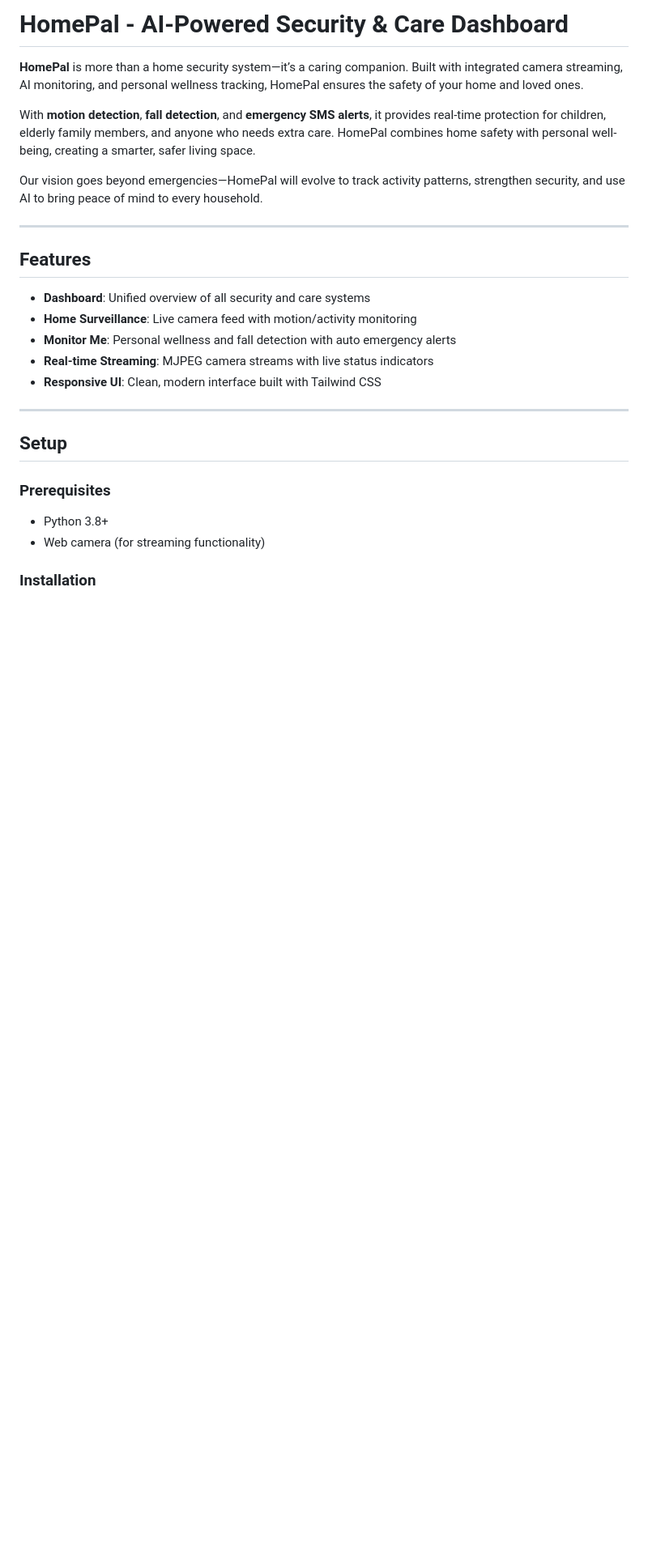
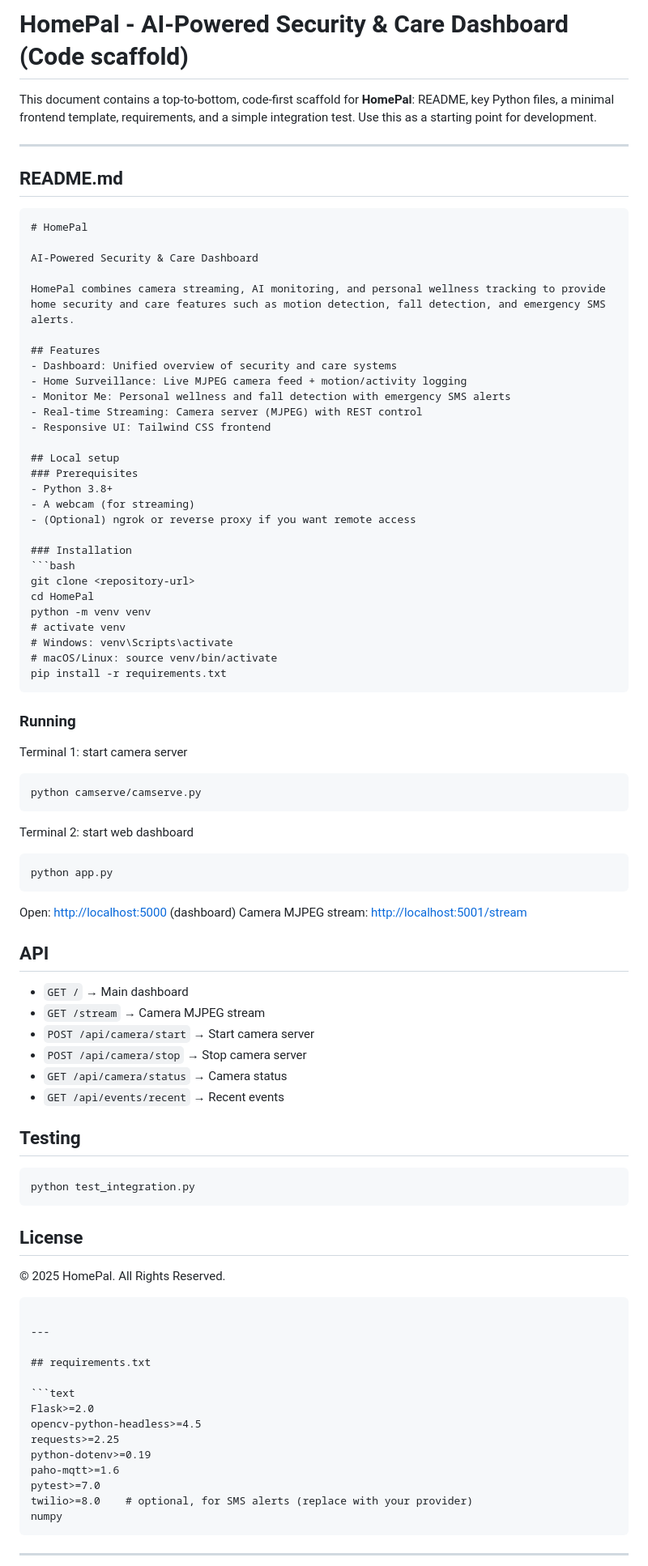
Before and after one commit to maheessh/HomePal, a Markdown page: README.md, the part around the change printed below. Shown: that part at 81% size. Drawn GitHub-style; blank space fills up the shorter version.

`````diff
--- a/README.md
+++ b/README.md
@@ -1,28 +1,94 @@
-# HomePal - AI-Powered Security & Care Dashboard
+# HomePal - AI-Powered Security & Care Dashboard (Code scaffold)
 
-**HomePal** is more than a home security system—it’s a caring companion. Built with integrated camera streaming, AI monitoring, and personal wellness tracking, HomePal ensures the safety of your home and loved ones.
-
-With **motion detection**, **fall detection**, and **emergency SMS alerts**, it provides real-time protection for children, elderly family members, and anyone who needs extra care. HomePal combines home safety with personal well-being, creating a smarter, safer living space.
-
-Our vision goes beyond emergencies—HomePal will evolve to track activity patterns, strengthen security, and use AI to bring peace of mind to every household.
+This document contains a top-to-bottom, code-first scaffold for **HomePal**: README, key Python files, a minimal frontend template, requirements, and a simple integration test. Use this as a starting point for development.
 
 ---
 
+## README.md
+
+````markdown
+# HomePal
+
+AI-Powered Security & Care Dashboard
+
+HomePal combines camera streaming, AI monitoring, and personal wellness tracking to provide home security and care features such as motion detection, fall detection, and emergency SMS alerts.
+
 ## Features
+- Dashboard: Unified overview of security and care systems
+- Home Surveillance: Live MJPEG camera feed + motion/activity logging
+- Monitor Me: Personal wellness and fall detection with emergency SMS alerts
+- Real-time Streaming: Camera server (MJPEG) with REST control
+- Responsive UI: Tailwind CSS frontend
 
-- **Dashboard**: Unified overview of all security and care systems
-- **Home Surveillance**: Live camera feed with motion/activity monitoring
-- **Monitor Me**: Personal wellness and fall detection with auto emergency alerts
-- **Real-time Streaming**: MJPEG camera streams with live status indicators
-- **Responsive UI**: Clean, modern interface built with Tailwind CSS
+## Local setup
+### Prerequisites
+- Python 3.8+
+- A webcam (for streaming)
+- (Optional) ngrok or reverse proxy if you want remote access
+
+### Installation
+```bash
+git clone <repository-url>
+cd HomePal
+python -m venv venv
+# activate venv
+# Windows: venv\Scripts\activate
+# macOS/Linux: source venv/bin/activate
+pip install -r requirements.txt
+````
+
+### Running
+
+Terminal 1: start camera server
+
+```bash
+python camserve/camserve.py
+```
+
+Terminal 2: start web dashboard
+
+```bash
+python app.py
+```
+
+Open: [http://localhost:5000](http://localhost:5000) (dashboard)
+Camera MJPEG stream: [http://localhost:5001/stream](http://localhost:5001/stream)
+
+## API
+
+* `GET /` → Main dashboard
+* `GET /stream` → Camera MJPEG stream
+* `POST /api/camera/start` → Start camera server
+* `POST /api/camera/stop` → Stop camera server
+* `GET /api/camera/status` → Camera status
+* `GET /api/events/recent` → Recent events
+
+## Testing
+
+```bash
+python test_integration.py
+```
+
+## License
+
+© 2025 HomePal. All Rights Reserved.
+
+````
 
 ---
 
-## Setup
+## requirements.txt
 
-### Prerequisites
-- Python 3.8+
-- Web camera (for streaming functionality)
+```text
+Flask>=2.0
+opencv-python-headless>=4.5
+requests>=2.25
+python-dotenv>=0.19
+paho-mqtt>=1.6
+pytest>=7.0
+twilio>=8.0    # optional, for SMS alerts (replace with your provider)
+numpy
+````
 
-### Installation
+---
 
`````
Also changed, not shown: other parts of README.md (+200 -77 lines).
